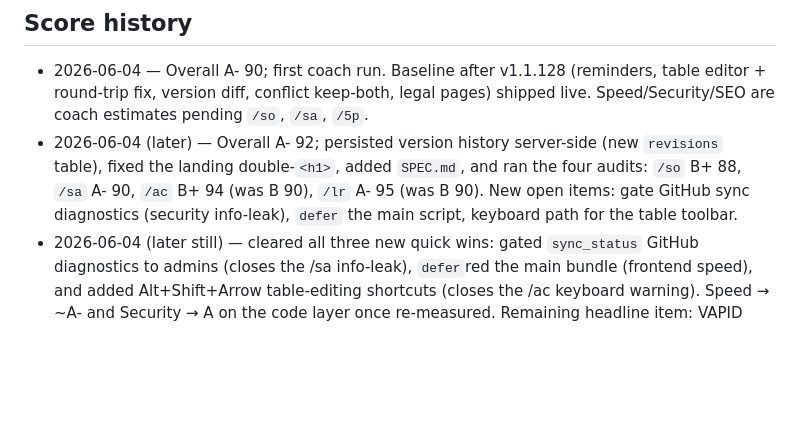
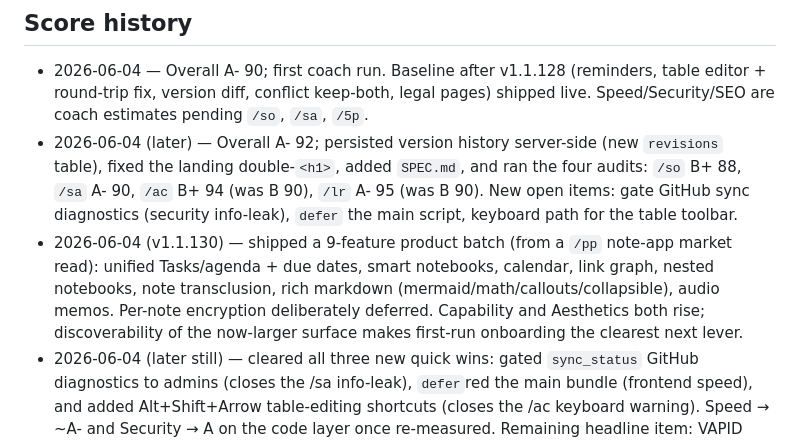
Before and after one commit to cseven-dev/noodled-wp, a Markdown page: COACH.md, the part around the change. Rendered like a GitHub page; blank space fills up the shorter version.

Commit message:
COACH.md: log v1.1.130 feature batch
Co-Authored-By: Claude Opus 4.8 (1M context) <noreply@anthropic.com>

```diff
--- a/COACH.md
+++ b/COACH.md
@@ -64,4 +64,5 @@ no RTL. None are crises; they're the edge between "very good" and "world-class."
 ## Score history
 - 2026-06-04 — Overall A- 90; first coach run. Baseline after v1.1.128 (reminders, table editor + round-trip fix, version diff, conflict keep-both, legal pages) shipped live. Speed/Security/SEO are coach estimates pending `/so`, `/sa`, `/5p`.
 - 2026-06-04 (later) — Overall A- 92; persisted version history server-side (new `revisions` table), fixed the landing double-`<h1>`, added `SPEC.md`, and ran the four audits: `/so` B+ 88, `/sa` A- 90, `/ac` B+ 94 (was B 90), `/lr` A- 95 (was B 90). New open items: gate GitHub sync diagnostics (security info-leak), `defer` the main script, keyboard path for the table toolbar.
+- 2026-06-04 (v1.1.130) — shipped a 9-feature product batch (from a `/pp` note-app market read): unified Tasks/agenda + due dates, smart notebooks, calendar, link graph, nested notebooks, note transclusion, rich markdown (mermaid/math/callouts/collapsible), audio memos. Per-note encryption deliberately deferred. Capability and Aesthetics both rise; discoverability of the now-larger surface makes first-run onboarding the clearest next lever.
 - 2026-06-04 (later still) — cleared all three new quick wins: gated `sync_status` GitHub diagnostics to admins (closes the /sa info-leak), `defer`red the main bundle (frontend speed), and added Alt+Shift+Arrow table-editing shortcuts (closes the /ac keyboard warning). Speed → ~A- and Security → A on the code layer once re-measured. Remaining headline item: VAPID web push.
```
